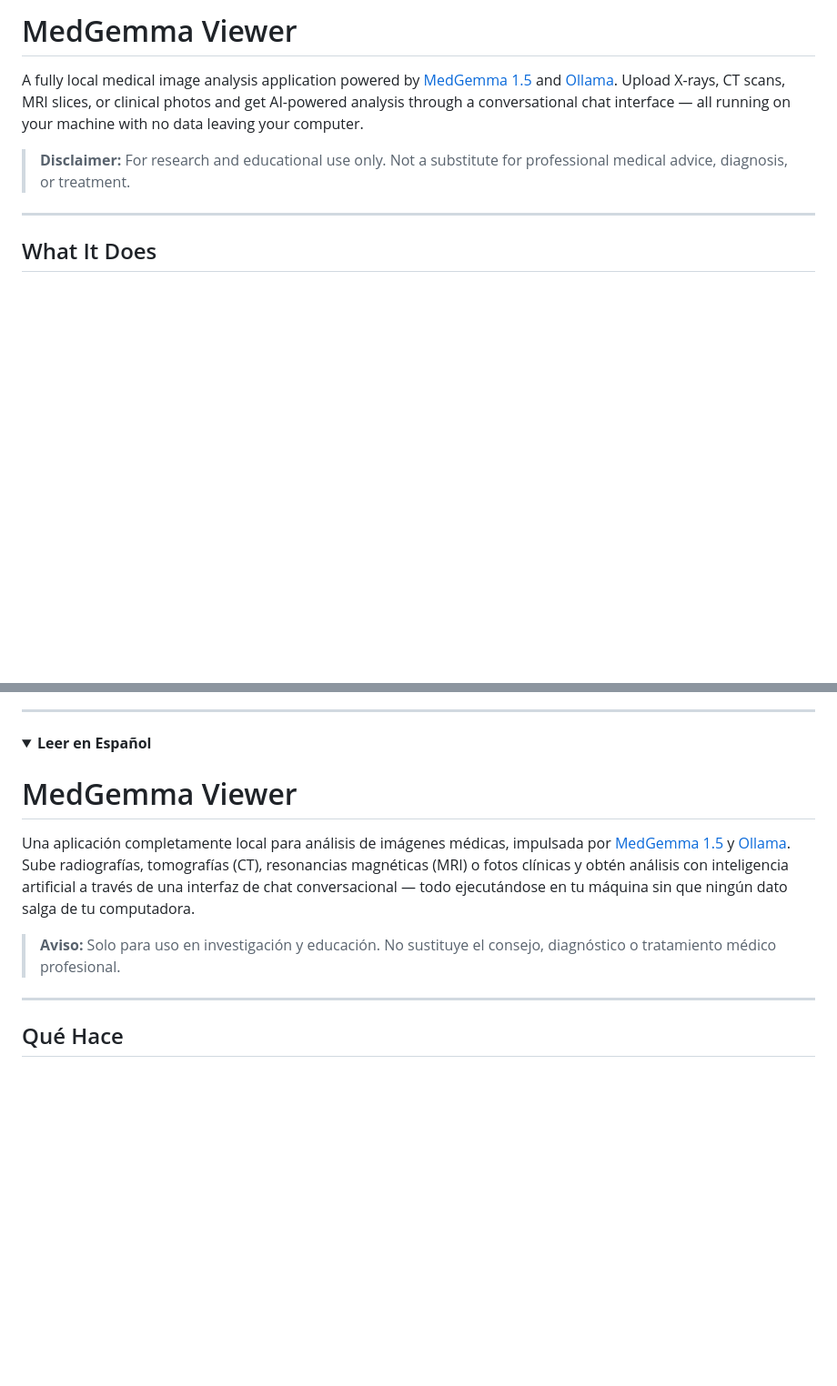
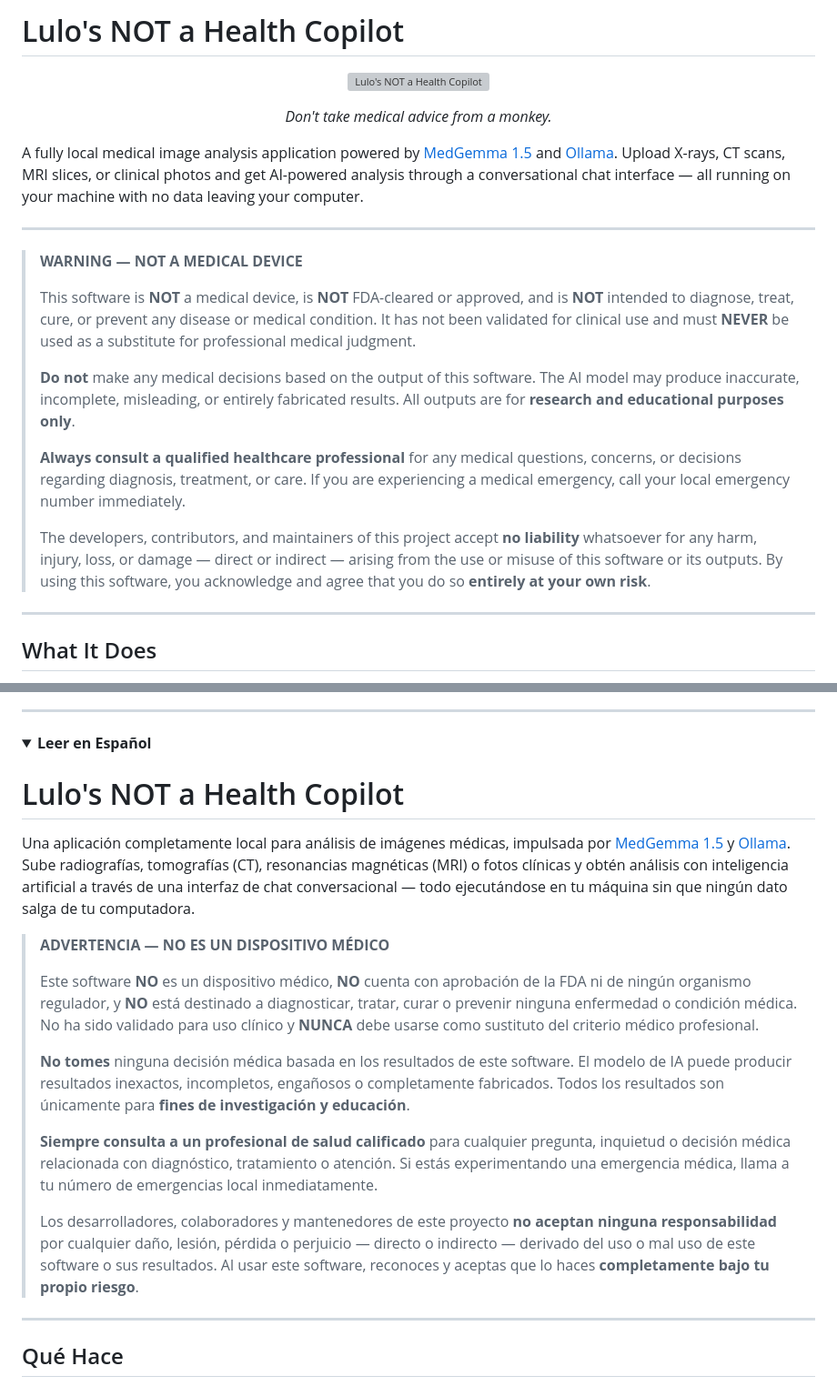
Before and after one commit to KeNFT1/medgemma-viewer, a Markdown page: README.md, 2 parts joined by grey strips. Shown at 91% size. Rendered like a GitHub page; folded sections open; blank space fills up the shorter version; grey boxes are pictures that could not be loaded.

Commit message:
Add prominent legal disclaimer and update README branding
- Replace project name with Lulo's NOT a Health Copilot
- Add centered logo at top of README
- Add full legal disclaimer (not a medical device, no FDA approval,
  no liability, consult a professional, use at own risk)
- Add matching Spanish disclaimer in collapsible section

Co-Authored-By: Claude Opus 4.6 <noreply@anthropic.com>

```diff
--- a/README.md
+++ b/README.md
@@ -1,8 +1,24 @@
-# MedGemma Viewer
+# Lulo's NOT a Health Copilot
+
+<p align="center">
+  <img src="logo.png" alt="Lulo's NOT a Health Copilot" width="200">
+</p>
+
+<p align="center"><em>Don't take medical advice from a monkey.</em></p>
 
 A fully local medical image analysis application powered by [MedGemma 1.5](https://huggingface.co/google/medgemma-4b-it) and [Ollama](https://ollama.com). Upload X-rays, CT scans, MRI slices, or clinical photos and get AI-powered analysis through a conversational chat interface — all running on your machine with no data leaving your computer.
 
-> **Disclaimer:** For research and educational use only. Not a substitute for professional medical advice, diagnosis, or treatment.
+---
+
+> **WARNING — NOT A MEDICAL DEVICE**
+>
+> This software is **NOT** a medical device, is **NOT** FDA-cleared or approved, and is **NOT** intended to diagnose, treat, cure, or prevent any disease or medical condition. It has not been validated for clinical use and must **NEVER** be used as a substitute for professional medical judgment.
+>
+> **Do not** make any medical decisions based on the output of this software. The AI model may produce inaccurate, incomplete, misleading, or entirely fabricated results. All outputs are for **research and educational purposes only**.
+>
+> **Always consult a qualified healthcare professional** for any medical questions, concerns, or decisions regarding diagnosis, treatment, or care. If you are experiencing a medical emergency, call your local emergency number immediately.
+>
+> The developers, contributors, and maintainers of this project accept **no liability** whatsoever for any harm, injury, loss, or damage — direct or indirect — arising from the use or misuse of this software or its outputs. By using this software, you acknowledge and agree that you do so **entirely at your own risk**.
 
 ---
 
@@ -186,11 +202,19 @@ MIT
 <details>
 <summary><strong>Leer en Espa&ntilde;ol</strong></summary>
 
-# MedGemma Viewer
+# Lulo's NOT a Health Copilot
 
 Una aplicaci&oacute;n completamente local para an&aacute;lisis de im&aacute;genes m&eacute;dicas, impulsada por [MedGemma 1.5](https://huggingface.co/google/medgemma-4b-it) y [Ollama](https://ollama.com). Sube radiograf&iacute;as, tomograf&iacute;as (CT), resonancias magn&eacute;ticas (MRI) o fotos cl&iacute;nicas y obt&eacute;n an&aacute;lisis con inteligencia artificial a trav&eacute;s de una interfaz de chat conversacional &mdash; todo ejecut&aacute;ndose en tu m&aacute;quina sin que ning&uacute;n dato salga de tu computadora.
 
-> **Aviso:** Solo para uso en investigaci&oacute;n y educaci&oacute;n. No sustituye el consejo, diagn&oacute;stico o tratamiento m&eacute;dico profesional.
+> **ADVERTENCIA &mdash; NO ES UN DISPOSITIVO M&Eacute;DICO**
+>
+> Este software **NO** es un dispositivo m&eacute;dico, **NO** cuenta con aprobaci&oacute;n de la FDA ni de ning&uacute;n organismo regulador, y **NO** est&aacute; destinado a diagnosticar, tratar, curar o prevenir ninguna enfermedad o condici&oacute;n m&eacute;dica. No ha sido validado para uso cl&iacute;nico y **NUNCA** debe usarse como sustituto del criterio m&eacute;dico profesional.
+>
+> **No tomes** ninguna decisi&oacute;n m&eacute;dica basada en los resultados de este software. El modelo de IA puede producir resultados inexactos, incompletos, enga&ntilde;osos o completamente fabricados. Todos los resultados son &uacute;nicamente para **fines de investigaci&oacute;n y educaci&oacute;n**.
+>
+> **Siempre consulta a un profesional de salud calificado** para cualquier pregunta, inquietud o decisi&oacute;n m&eacute;dica relacionada con diagn&oacute;stico, tratamiento o atenci&oacute;n. Si est&aacute;s experimentando una emergencia m&eacute;dica, llama a tu n&uacute;mero de emergencias local inmediatamente.
+>
+> Los desarrolladores, colaboradores y mantenedores de este proyecto **no aceptan ninguna responsabilidad** por cualquier da&ntilde;o, lesi&oacute;n, p&eacute;rdida o perjuicio &mdash; directo o indirecto &mdash; derivado del uso o mal uso de este software o sus resultados. Al usar este software, reconoces y aceptas que lo haces **completamente bajo tu propio riesgo**.
 
 ---
 
```
